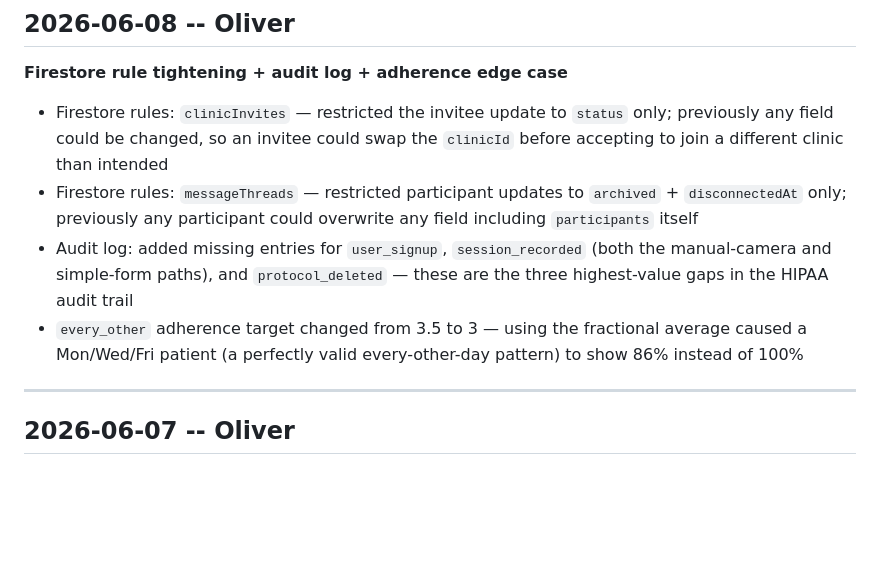
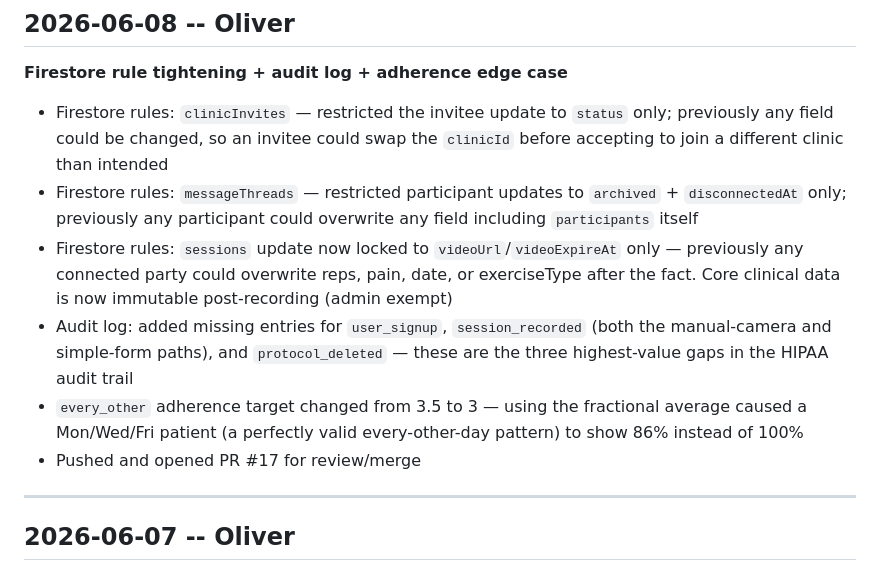
Before and after one commit to yashsaoji1-spec/motus, a Markdown page: update.md, the part around the change. Rendered like a GitHub page; blank space fills up the shorter version.

Commit message:
Update update.md with sessions rule fix and PR link

```diff
--- a/update.md
+++ b/update.md
@@ -10,8 +10,10 @@ Check here to see what changed since your last session. Most recent first.
 
 - Firestore rules: `clinicInvites` — restricted the invitee update to `status` only; previously any field could be changed, so an invitee could swap the `clinicId` before accepting to join a different clinic than intended
 - Firestore rules: `messageThreads` — restricted participant updates to `archived` + `disconnectedAt` only; previously any participant could overwrite any field including `participants` itself
+- Firestore rules: `sessions` update now locked to `videoUrl`/`videoExpireAt` only — previously any connected party could overwrite reps, pain, date, or exerciseType after the fact. Core clinical data is now immutable post-recording (admin exempt)
 - Audit log: added missing entries for `user_signup`, `session_recorded` (both the manual-camera and simple-form paths), and `protocol_deleted` — these are the three highest-value gaps in the HIPAA audit trail
 - `every_other` adherence target changed from 3.5 to 3 — using the fractional average caused a Mon/Wed/Fri patient (a perfectly valid every-other-day pattern) to show 86% instead of 100%
+- Pushed and opened PR #17 for review/merge
 
 ---
 
```
